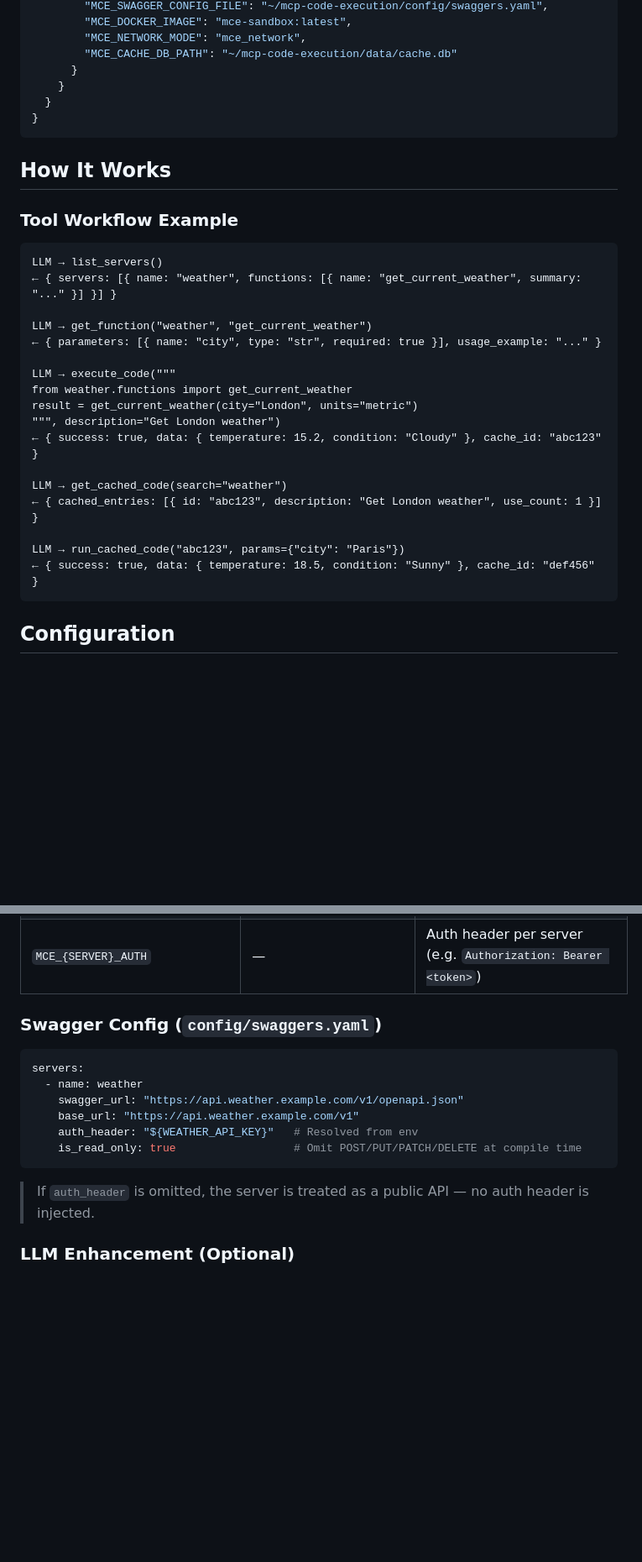
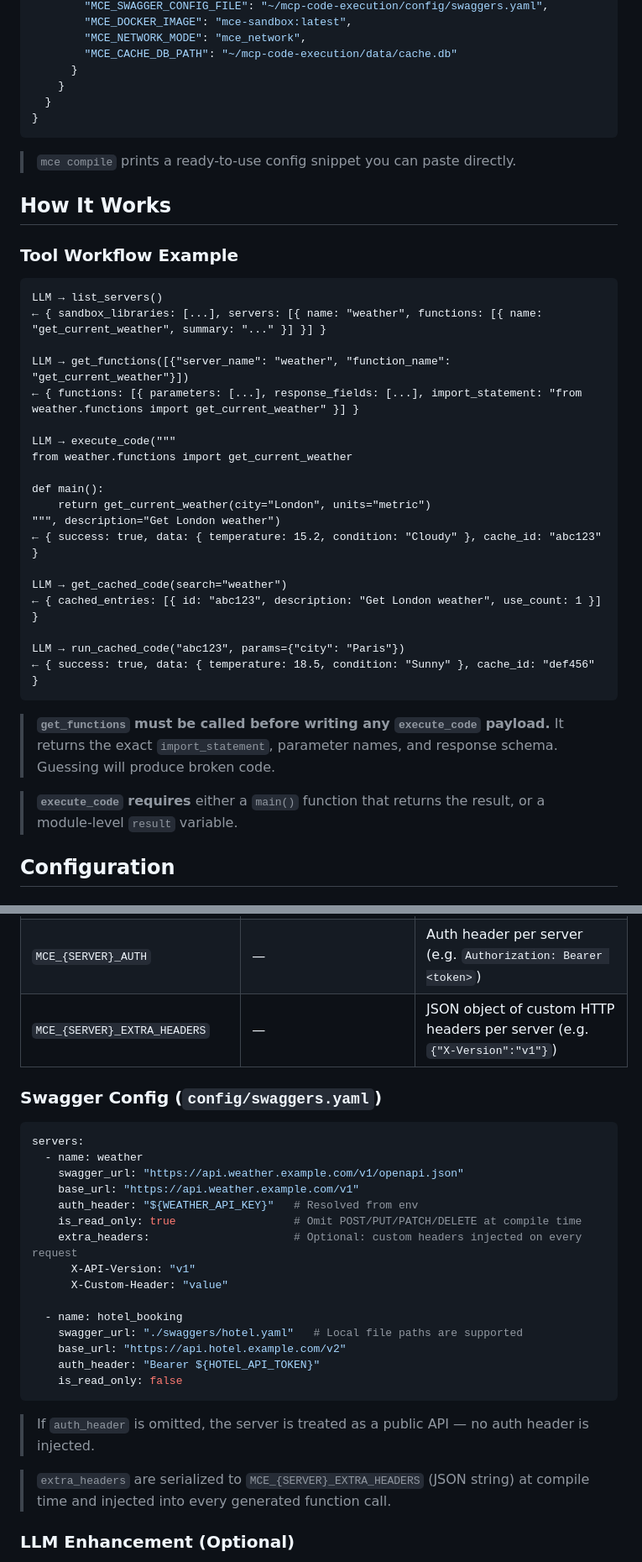
Before and after one commit to hypen-code/mcp-code-execution, a Markdown page: README.md, 2 parts joined by grey strips. Shown at 84% size. Rendered like a GitHub page; blank space fills up the shorter version.

Commit message:
feat: update README to document `get_functions` batching, new problem statements, `MCE_LINT_ENABLED`, and `MCE_{SERVER}_EXTRA_HEADERS` configuration.

````diff
--- a/README.md
+++ b/README.md
@@ -133,20 +140,24 @@ Add to your `mcp_servers.json` (Claude Desktop example):
 }
 ```
 
+> `mce compile` prints a ready-to-use config snippet you can paste directly.
+
 ## How It Works
 
 ### Tool Workflow Example
 
 ```
 LLM → list_servers()
-← { servers: [{ name: "weather", functions: [{ name: "get_current_weather", summary: "..." }] }] }
+← { sandbox_libraries: [...], servers: [{ name: "weather", functions: [{ name: "get_current_weather", summary: "..." }] }] }
 
-LLM → get_function("weather", "get_current_weather")
-← { parameters: [{ name: "city", type: "str", required: true }], usage_example: "..." }
+LLM → get_functions([{"server_name": "weather", "function_name": "get_current_weather"}])
+← { functions: [{ parameters: [...], response_fields: [...], import_statement: "from weather.functions import get_current_weather" }] }
 
 LLM → execute_code("""
 from weather.functions import get_current_weather
-result = get_current_weather(city="London", units="metric")
+
+def main():
+    return get_current_weather(city="London", units="metric")
 """, description="Get London weather")
 ← { success: true, data: { temperature: 15.2, condition: "Cloudy" }, cache_id: "abc123" }
 
@@ -156,6 +167,10 @@ LLM → get_cached_code(search="weather")
 LLM → run_cached_code("abc123", params={"city": "Paris"})
 ← { success: true, data: { temperature: 18.5, condition: "Sunny" }, cache_id: "def456" }
 ```
+
+> **`get_functions` must be called before writing any `execute_code` payload.** It returns the exact `import_statement`, parameter names, and response schema. Guessing will produce broken code.
+
+> **`execute_code` requires** either a `main()` function that returns the result, or a module-level `result` variable.
 
 ## Configuration
 
@@ -186,6 +202,7 @@ LLM → run_cached_code("abc123", params={"city": "Paris"})
 | `MCE_ALLOWED_DOMAINS` | — | Comma-separated API domain allowlist (empty = allow all) |
 | `MCE_{SERVER}_BASE_URL` | — | API base URL per server |
 | `MCE_{SERVER}_AUTH` | — | Auth header per server (e.g. `Authorization: Bearer <token>`) |
+| `MCE_{SERVER}_EXTRA_HEADERS` | — | JSON object of custom HTTP headers per server (e.g. `{"X-Version":"v1"}`) |
 
 ### Swagger Config (`config/swaggers.yaml`)
 
@@ -196,9 +213,20 @@ servers:
     base_url: "https://api.weather.example.com/v1"
     auth_header: "${WEATHER_API_KEY}"   # Resolved from env
     is_read_only: true                  # Omit POST/PUT/PATCH/DELETE at compile time
+    extra_headers:                      # Optional: custom headers injected on every request
+      X-API-Version: "v1"
+      X-Custom-Header: "value"
+
+  - name: hotel_booking
+    swagger_url: "./swaggers/hotel.yaml"   # Local file paths are supported
+    base_url: "https://api.hotel.example.com/v2"
+    auth_header: "Bearer ${HOTEL_API_TOKEN}"
+    is_read_only: false
 ```
 
 > If `auth_header` is omitted, the server is treated as a public API — no auth header is injected.
+
+> `extra_headers` are serialized to `MCE_{SERVER}_EXTRA_HEADERS` (JSON string) at compile time and injected into every generated function call.
 
 ### LLM Enhancement (Optional)
 
````
Also changed, not shown: other parts of README.md (+11 -3 lines).
